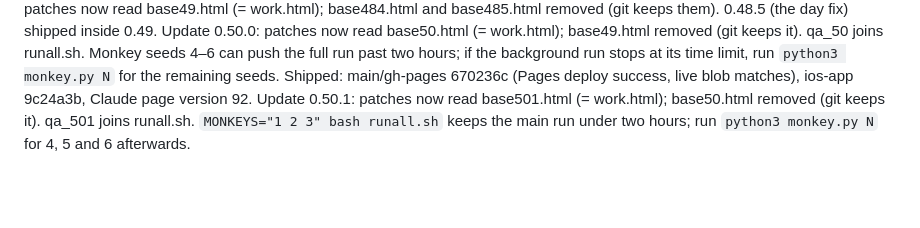
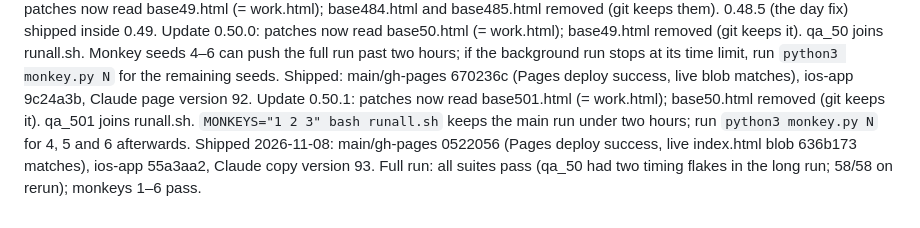
Before and after one commit to img0j0/forge, a Markdown page: RELEASE_PROCESS.md, the part around the change. Rendered like a GitHub page; blank space fills up the shorter version.

Commit message:
0.50.1 shipped: record SHAs
Co-Authored-By: Claude Opus 5.5 <noreply@anthropic.com>
Claude-Session: https://claude.ai/code/session_01QDdhyVssYqHWJxPU9MAKTK

```diff
--- a/RELEASE_PROCESS.md
+++ b/RELEASE_PROCESS.md
@@ -81,4 +81,4 @@ Update 0.48.3: patches now read base483.html (= work.html); base482.html removed
 Update 0.48.4: patches now read base484.html (= work.html); base483.html removed (git keeps it).
 Update 0.49.0: patches now read base49.html (= work.html); base484.html and base485.html removed (git keeps them). 0.48.5 (the day fix) shipped inside 0.49.
 Update 0.50.0: patches now read base50.html (= work.html); base49.html removed (git keeps it). qa_50 joins runall.sh. Monkey seeds 4–6 can push the full run past two hours; if the background run stops at its time limit, run `python3 monkey.py N` for the remaining seeds. Shipped: main/gh-pages 670236c (Pages deploy success, live blob matches), ios-app 9c24a3b, Claude page version 92.
-Update 0.50.1: patches now read base501.html (= work.html); base50.html removed (git keeps it). qa_501 joins runall.sh. `MONKEYS="1 2 3" bash runall.sh` keeps the main run under two hours; run `python3 monkey.py N` for 4, 5 and 6 afterwards.
+Update 0.50.1: patches now read base501.html (= work.html); base50.html removed (git keeps it). qa_501 joins runall.sh. `MONKEYS="1 2 3" bash runall.sh` keeps the main run under two hours; run `python3 monkey.py N` for 4, 5 and 6 afterwards. Shipped 2026-11-08: main/gh-pages 0522056 (Pages deploy success, live index.html blob 636b173 matches), ios-app 55a3aa2, Claude copy version 93. Full run: all suites pass (qa_50 had two timing flakes in the long run; 58/58 on rerun); monkeys 1–6 pass.
```
